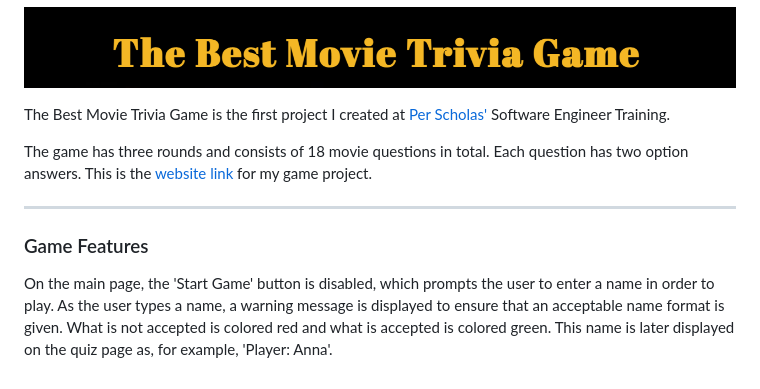
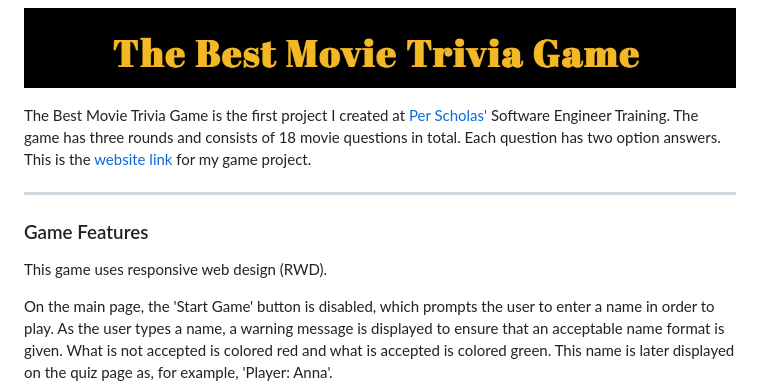
Before and after one commit to Th876/Th876.github.io, a Markdown page: README.md, the part around one of its changes. Drawn GitHub-style.

```diff
--- a/README.md
+++ b/README.md
@@ -1,7 +1,9 @@
 ![Heading](./Heading-ReadMe.png)
-<p> The Best Movie Trivia Game is the first project I created at <a href="https://perscholas.org/courses/software-engineer/software-engineer-atlanta/">Per Scholas'</a> Software Engineer Training.</p> The game has three rounds and consists of 18 movie questions in total. Each question has two option answers. This is the <a href= "https://th876.github.io/triviagame/">website link</a> for my game project.
+<p> The Best Movie Trivia Game is the first project I created at <a href="https://perscholas.org/courses/software-engineer/software-engineer-atlanta/">Per Scholas'</a> Software Engineer Training. The game has three rounds and consists of 18 movie questions in total. Each question has two option answers. This is the <a href= "https://th876.github.io/triviagame/">website link</a> for my game project.</p>
 <hr></hr>
 <h3>Game Features</h3>
+<p>This game uses responsive web design (RWD).</p>
+
 <p>On the main page, the 'Start Game' button is disabled, which prompts the user to enter a name in order to play. As the user types a name, a warning message is displayed to ensure that an acceptable name format is given. What is not accepted is colored red and what is accepted is colored green. This name is later displayed on the quiz page as, for example, 'Player: Anna'.</p>
 
 <p>The trivia quiz begins at 'Round One' where the user can hear music playing softly in the background. The user's name and score is located to the left of the screen; and an 'Exit Game' button is located directly under the question and answer content.<p>
```
Also changed, not shown: other parts of README.md (+2 -1 lines).
